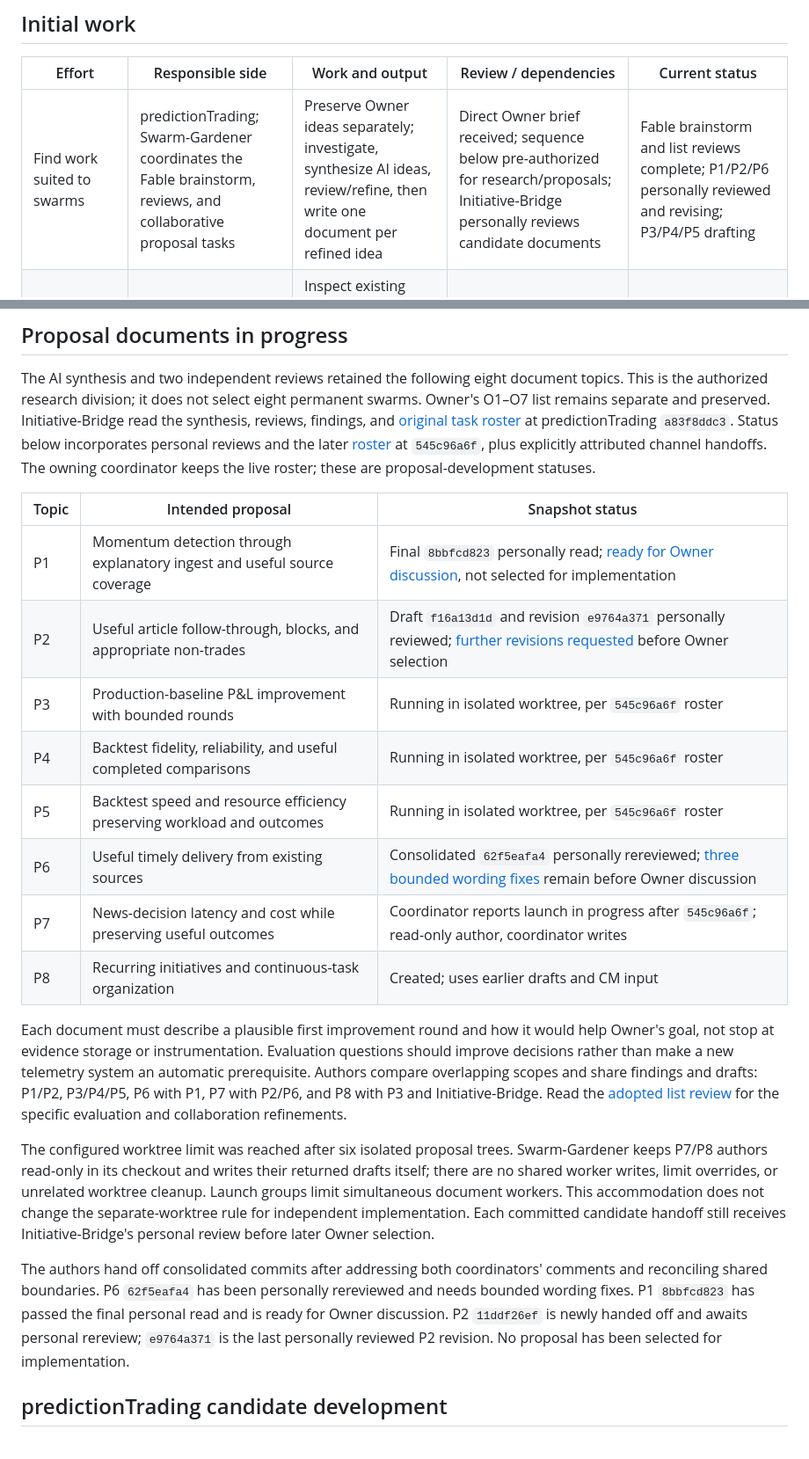
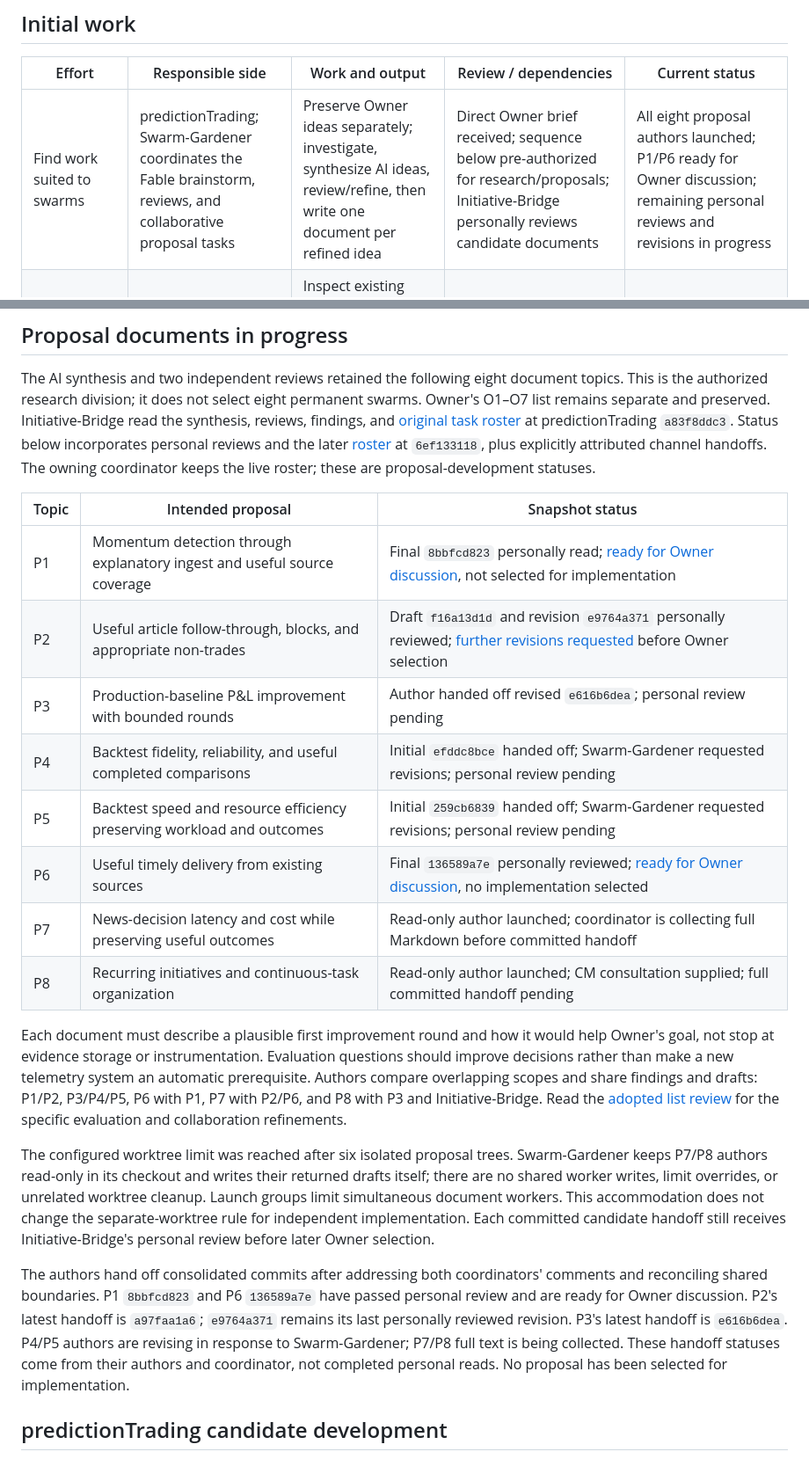
Before and after one commit to Bigbadboybob/claude-manager, a Markdown page: cm-initiative/PLAN.md, 2 parts joined by grey strips. Shown at 88% size. Rendered like a GitHub page.

```diff
--- a/cm-initiative/PLAN.md
+++ b/cm-initiative/PLAN.md
@@ -23,7 +23,7 @@ launched, and no candidate implementation or deployment is selected.
 
 | Effort | Responsible side | Work and output | Review / dependencies | Current status |
 |---|---|---|---|---|
-| Find work suited to swarms | predictionTrading; Swarm-Gardener coordinates the Fable brainstorm, reviews, and collaborative proposal tasks | Preserve Owner ideas separately; investigate, synthesize AI ideas, review/refine, then write one document per refined idea | Direct Owner brief received; sequence below pre-authorized for research/proposals; Initiative-Bridge personally reviews candidate documents | Fable brainstorm and list reviews complete; P1/P2/P6 personally reviewed and revising; P3/P4/P5 drafting |
+| Find work suited to swarms | predictionTrading; Swarm-Gardener coordinates the Fable brainstorm, reviews, and collaborative proposal tasks | Preserve Owner ideas separately; investigate, synthesize AI ideas, review/refine, then write one document per refined idea | Direct Owner brief received; sequence below pre-authorized for research/proposals; Initiative-Bridge personally reviews candidate documents | All eight proposal authors launched; P1/P6 ready for Owner discussion; remaining personal reviews and revisions in progress |
 | Brainstorm useful CM swarm features | Initiative-Bridge, assisted by a bounded research subagent | Inspect existing capabilities and identify useful coordination improvements, with evidence of the gap and concrete discussion options | Incorporate candidate plans and SEJD feedback as they arrive; Owner selects later feature implementation | [First discussion draft](shared/cm-feature-ideas.md) read and reviewed by Initiative-Bridge; no implementation selected |
 | Learn from SEJD's coordinator | predictionTrading; Swarm-Gardener contacts SEJD-Coordinator | Ask what would help communication and swarming, capture concrete friction and useful feature/practice ideas in a feedback note | Preserve SEJD's current work and deliberate close Owner collaboration; bring transferable lessons to both sides | Feedback committed at predictionTrading `af7e3f732` and personally reviewed by Initiative-Bridge |
 
@@ -42,20 +42,20 @@ eight permanent swarms. Owner's O1–O7 list remains separate and preserved.
 Initiative-Bridge read the synthesis, reviews, findings, and
 [original task roster](https://github.com/Bigbadboybob/predictionTrading/blob/a83f8ddc3/agent_docs/swarm-focused-design/LANES.md)
 at predictionTrading `a83f8ddc3`. Status below incorporates personal reviews and
-the later [roster](https://github.com/Bigbadboybob/predictionTrading/blob/545c96a6f/agent_docs/swarm-focused-design/LANES.md)
-at `545c96a6f`, plus explicitly attributed channel handoffs. The owning
+the later [roster](https://github.com/Bigbadboybob/predictionTrading/blob/6ef133118/agent_docs/swarm-focused-design/LANES.md)
+at `6ef133118`, plus explicitly attributed channel handoffs. The owning
 coordinator keeps the live roster; these are proposal-development statuses.
 
 | Topic | Intended proposal | Snapshot status |
 |---|---|---|
 | P1 | Momentum detection through explanatory ingest and useful source coverage | Final `8bbfcd823` personally read; [ready for Owner discussion](reviews/2026-09-10-p1-momentum-coverage-review.md#final-personal-read-of-8bbfcd823), not selected for implementation |
 | P2 | Useful article follow-through, blocks, and appropriate non-trades | Draft `f16a13d1d` and revision `e9764a371` personally reviewed; [further revisions requested](reviews/2026-09-10-p2-article-follow-through-review.md) before Owner selection |
-| P3 | Production-baseline P&L improvement with bounded rounds | Running in isolated worktree, per `545c96a6f` roster |
-| P4 | Backtest fidelity, reliability, and useful completed comparisons | Running in isolated worktree, per `545c96a6f` roster |
-| P5 | Backtest speed and resource efficiency preserving workload and outcomes | Running in isolated worktree, per `545c96a6f` roster |
-| P6 | Useful timely delivery from existing sources | Consolidated `62f5eafa4` personally rereviewed; [three bounded wording fixes](reviews/2026-09-10-p6-source-reliability-review.md#rereview-of-consolidated-revision-62f5eafa4) remain before Owner discussion |
-| P7 | News-decision latency and cost while preserving useful outcomes | Coordinator reports launch in progress after `545c96a6f`; read-only author, coordinator writes |
-| P8 | Recurring initiatives and continuous-task organization | Created; uses earlier drafts and CM input |
+| P3 | Production-baseline P&L improvement with bounded rounds | Author handed off revised `e616b6dea`; personal review pending |
+| P4 | Backtest fidelity, reliability, and useful completed comparisons | Initial `efddc8bce` handed off; Swarm-Gardener requested revisions; personal review pending |
+| P5 | Backtest speed and resource efficiency preserving workload and outcomes | Initial `259cb6839` handed off; Swarm-Gardener requested revisions; personal review pending |
+| P6 | Useful timely delivery from existing sources | Final `136589a7e` personally reviewed; [ready for Owner discussion](reviews/2026-09-10-p6-source-reliability-review.md#final-disposition-at-136589a7e), no implementation selected |
+| P7 | News-decision latency and cost while preserving useful outcomes | Read-only author launched; coordinator is collecting full Markdown before committed handoff |
+| P8 | Recurring initiatives and continuous-task organization | Read-only author launched; CM consultation supplied; full committed handoff pending |
 
 Each document must describe a plausible first improvement round and how it
 would help Owner's goal, not stop at evidence storage or instrumentation.
@@ -75,11 +75,13 @@ implementation. Each committed candidate handoff still receives Initiative-Bridg
 personal review before later Owner selection.
 
 The authors hand off consolidated commits after addressing both coordinators'
-comments and reconciling shared boundaries. P6 `62f5eafa4` has been personally
-rereviewed and needs bounded wording fixes. P1 `8bbfcd823` has passed the final
-personal read and is ready for Owner discussion. P2 `11ddf26ef` is newly
-handed off and awaits personal rereview; `e9764a371` is the last personally
-reviewed P2 revision. No proposal has been selected for implementation.
+comments and reconciling shared boundaries. P1 `8bbfcd823` and P6 `136589a7e`
+have passed personal review and are ready for Owner discussion. P2's latest
+handoff is `a97faa1a6`; `e9764a371` remains its last personally reviewed revision.
+P3's latest handoff is `e616b6dea`. P4/P5 authors are revising in response to
+Swarm-Gardener; P7/P8 full text is being collected. These handoff statuses come
+from their authors and coordinator, not completed personal reads. No proposal
+has been selected for implementation.
 
 ## predictionTrading candidate development
 
```
Also changed, not shown: cm-initiative/reviews/2026-09-10-p6-source-reliability-review.md (+24 -0 lines), cm-initiative/shared/README.md (+2 -2 lines).
